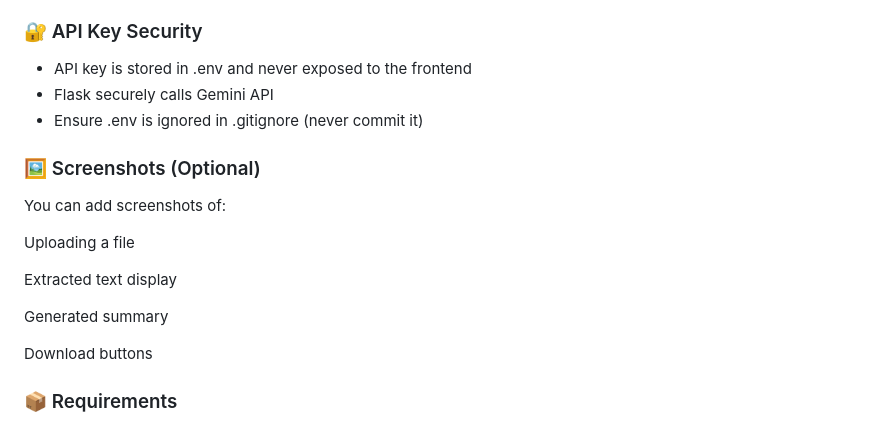
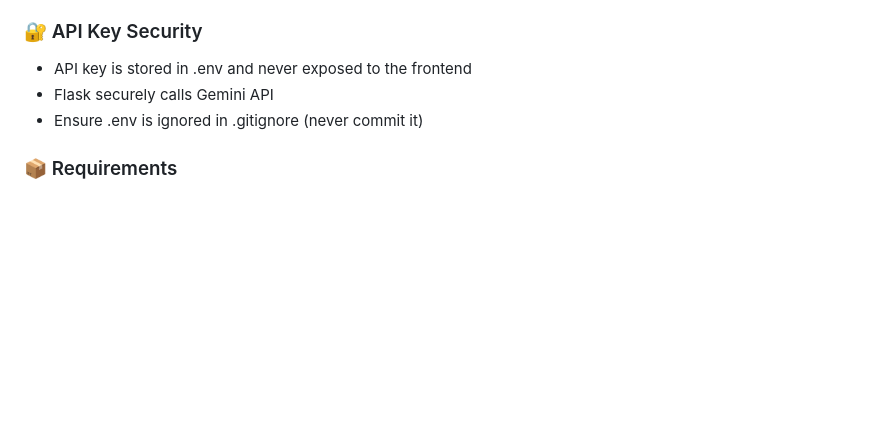
Before and after one commit to Abhishek-Savita-3012/Document_Summary_Assistant, a Markdown page: README.md, the part around one of its changes. GitHub-like rendering; blank space fills up the shorter version.

```diff
--- a/README.md
+++ b/README.md
@@ -109,18 +109,6 @@ start index.html  # Windows
 - Flask securely calls Gemini API
 - Ensure .env is ignored in .gitignore (never commit it)
 
-### 🖼️ Screenshots (Optional)
-
-You can add screenshots of:
-
-Uploading a file
-
-Extracted text display
-
-Generated summary
-
-Download buttons
-
 ### 📦 Requirements
 
 - Python 3.8+
```
Also changed, not shown: other parts of README.md (+18 -18 lines).
